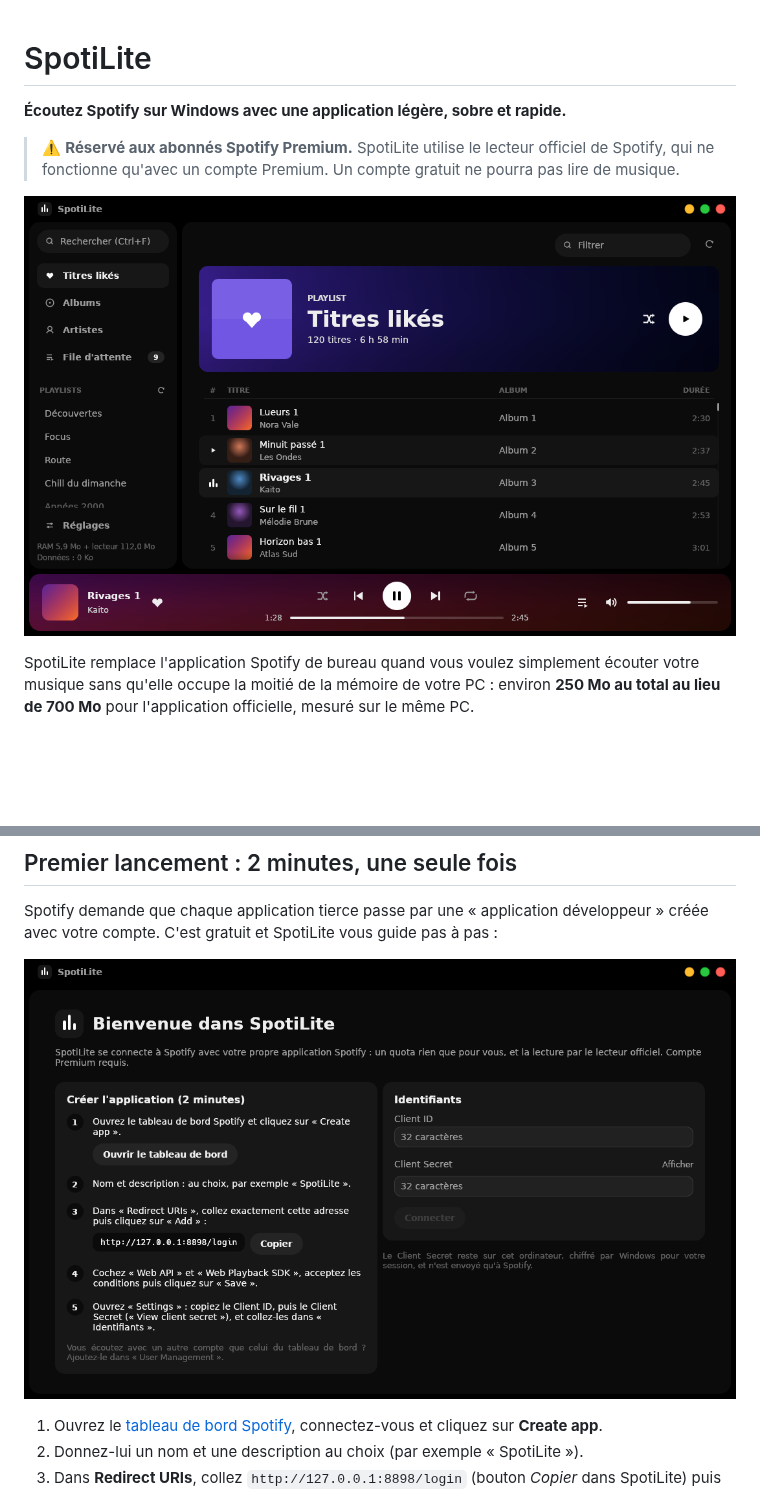
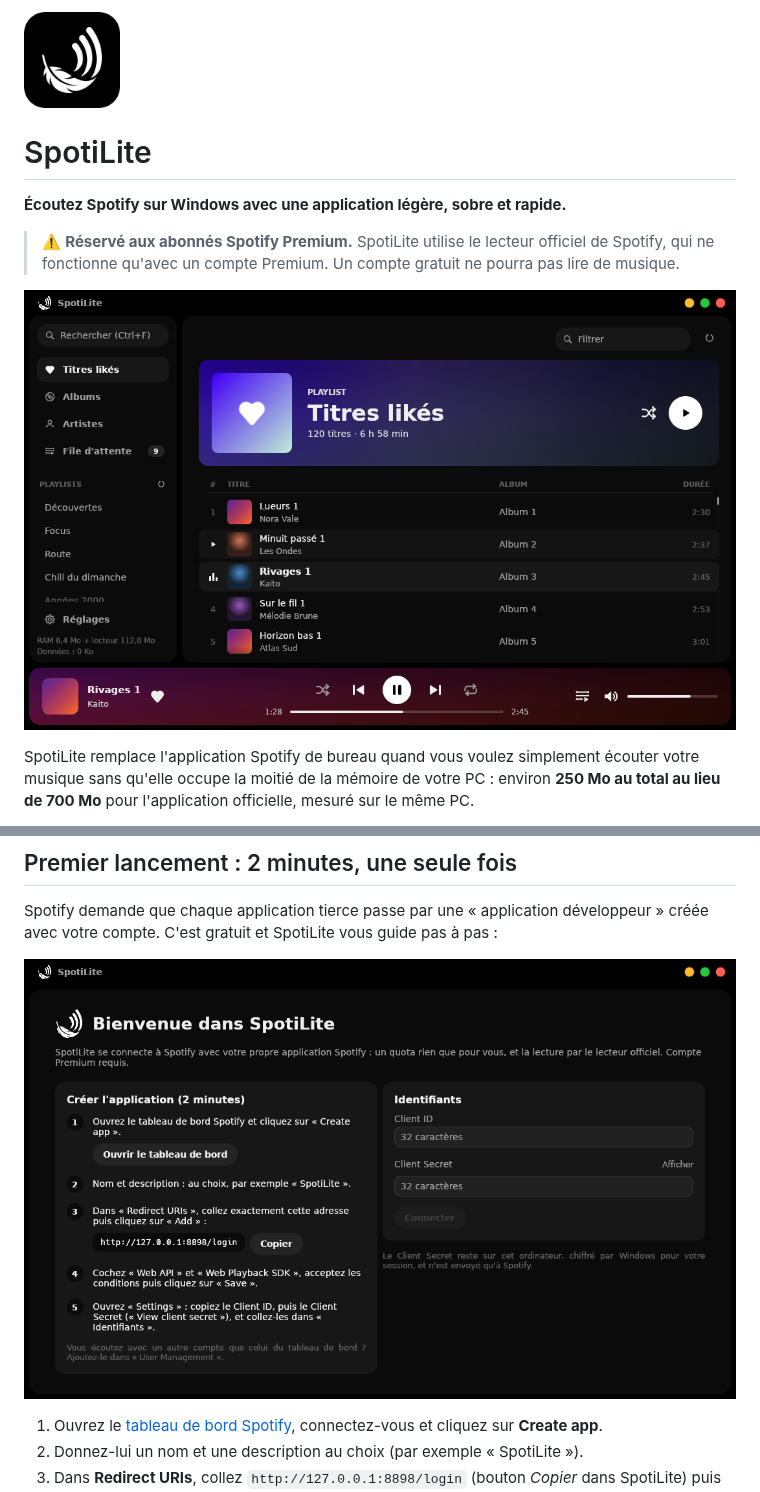
Before and after one commit to Clemslegoat/SpotiLite, a Markdown page: README.md, 2 parts joined by grey strips. Drawn GitHub-style; pictures changed too: assets/spotilite-256.png, docs/apercu.png, docs/configuration.png; blank space fills up the shorter version.

```diff
--- a/README.md
+++ b/README.md
@@ -1,3 +1,5 @@
+<img src="assets/spotilite-256.png" alt="Logo de SpotiLite" width="96">
+
 # SpotiLite
 
 **Écoutez Spotify sur Windows avec une application légère, sobre et rapide.**
```
Also changed, not shown: assets/liked.jpg (added), docs/reglages.png, 8 other files.
